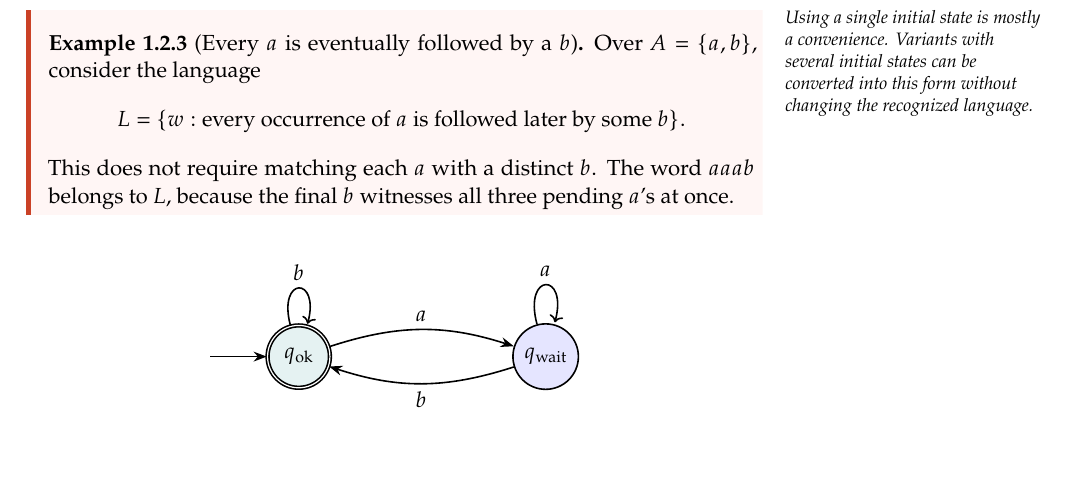
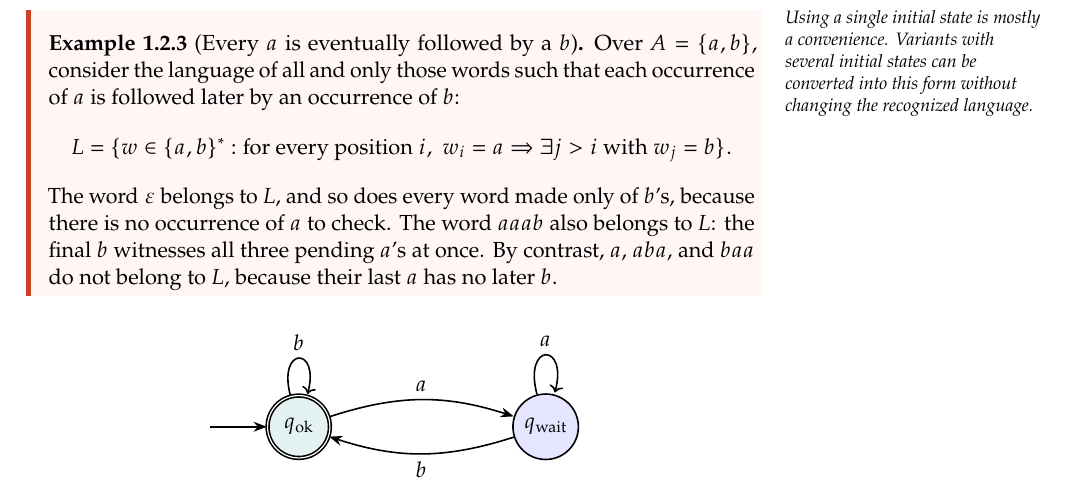
Before and after one commit to TheGhoul21/uniud-verification-and-validation-techniques-notes, a LaTeX thesis (main.tex, which reads chapters/01-finite-state-automata.tex): part of page 13 of 240, cut so that both start at the same text, the shorter picture padded with empty space. The pictures show the PDF file main.pdf that the author committed with the source.

Commit message:
Clarify eventual-b language example

```diff
--- a/chapters/01-finite-state-automata.tex
+++ b/chapters/01-finite-state-automata.tex
@@ -243,13 +243,18 @@ changing the recognized language.}
 
 \begin{example}[Every $a$ is eventually followed by a $b$]
 \label{ex:a-eventually-followed-by-b}
-Over $A=\{a,b\}$, consider the language
+Over $A=\{a,b\}$, consider the language of all and only those words such
+that each occurrence of $a$ is followed later by an occurrence of $b$:
 \[
-  L=\{w : \text{every occurrence of }a\text{ is followed later by some }b\}.
+  L=\{w\in\{a,b\}^* :
+      \text{for every position }i,\;
+      w_i=a \Rightarrow \exists j>i \text{ with } w_j=b\}.
 \]
-This does not require matching each $a$ with a distinct $b$.  The word
-$aaab$ belongs to $L$, because the final $b$ witnesses all three pending
-$a$'s at once.
+The word $\varepsilon$ belongs to $L$, and so does every word made only
+of $b$'s, because there is no occurrence of $a$ to check.  The word
+$aaab$ also belongs to $L$: the final $b$ witnesses all three pending
+$a$'s at once.  By contrast, $a$, $aba$, and $baa$ do not belong to
+$L$, because their last $a$ has no later $b$.
 \end{example}
 
 \begin{figure}[ht]
```
Also changed, not shown: main.pdf.
